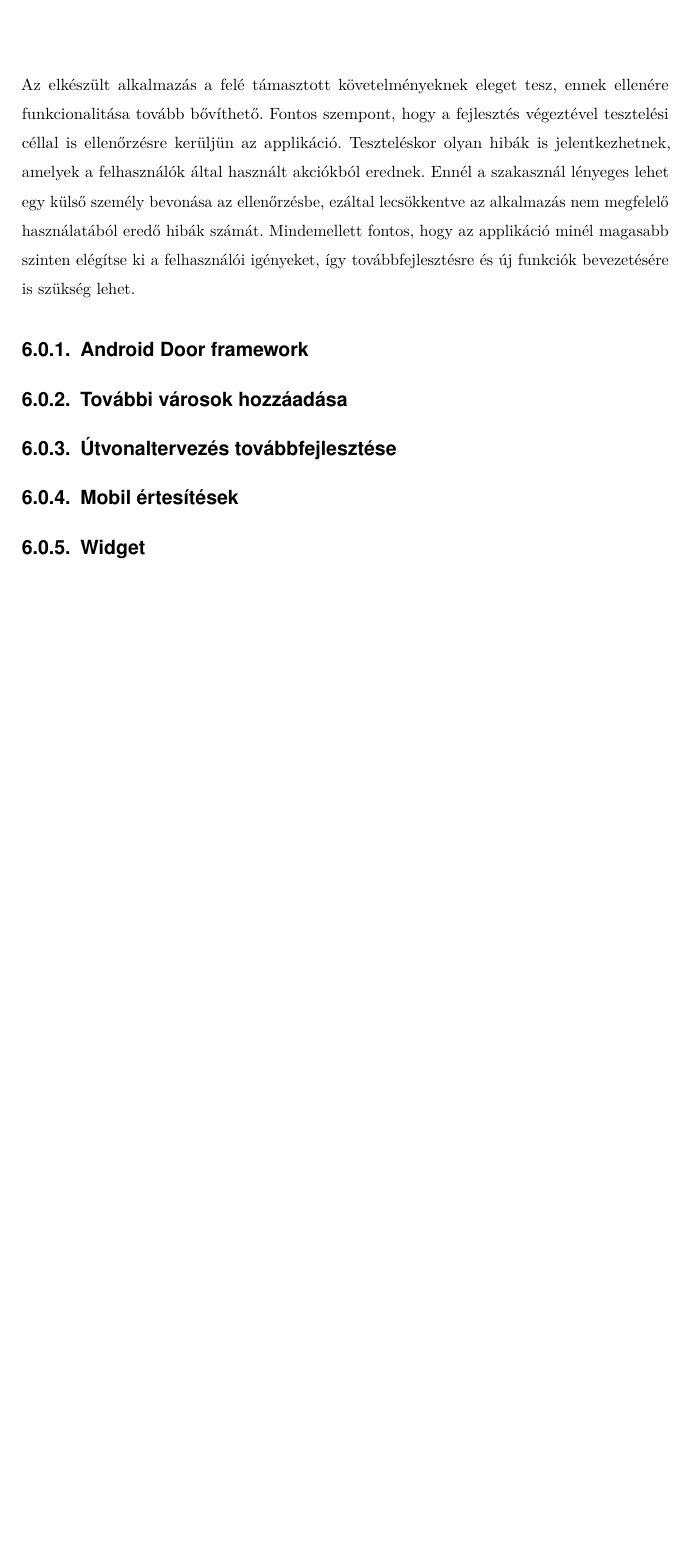
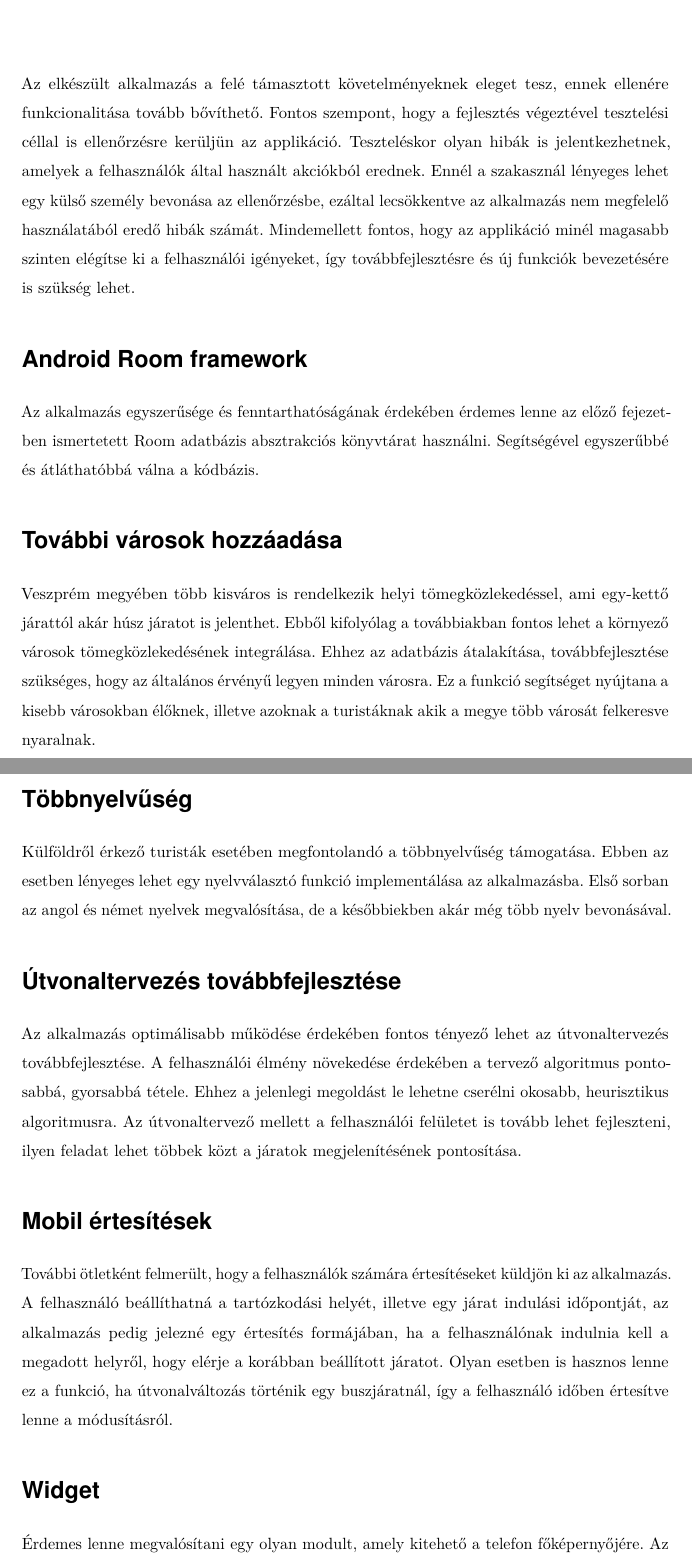
Before and after one commit to DWsbMH/VeszpTrans, a LaTeX document (szakdoga.tex, which reads parts/tovabbfejl.tex): part of page 38 of 40 before the commit and two parts of pages 37 and 38 of 40 after it, the two joined at a grey line, cut so that both start at the same text, the shorter picture padded with empty space. Compiled offline with pdfLaTeX.

Commit message:
továbbfejl befejezve

```diff
--- a/parts/tovabbfejl.tex
+++ b/parts/tovabbfejl.tex
@@ -6,17 +6,40 @@ Teszteléskor olyan hibák is jelentkezhetnek, amelyek a felhasználók által h
 Ennél a szakasznál lényeges lehet egy külső személy bevonása az ellenőrzésbe, ezáltal lecsökkentve az alkalmazás nem megfelelő használatából eredő hibák számát.
 Mindemellett fontos, hogy az applikáció minél magasabb szinten elégítse ki a felhasználói igényeket, így továbbfejlesztésre és új funkciók bevezetésére is szükség lehet.
 
-\subsection{Android Door framework}
-\label{androiddoor}
+\section*{Android Room framework}
+\label{androidroom}
+Az alkalmazás egyszerűsége és fenntarthatóságának érdekében érdemes lenne az előző fejezetben ismertetett Room adatbázis absztrakciós könyvtárat használni.
+Segítségével egyszerűbbé és átláthatóbbá válna a kódbázis.
 
-\subsection{További városok hozzáadása}
+\section*{További városok hozzáadása}
 \label{morecity}
+Veszprém megyében több kisváros is rendelkezik helyi tömegközlekedéssel, ami egy-kettő járattól akár húsz járatot is jelenthet.
+Ebből kifolyólag a továbbiakban fontos lehet a környező városok tömegközlekedésének integrálása.
+Ehhez az adatbázis átalakítása, továbbfejlesztése szükséges, hogy az általános érvényű legyen minden városra.
+Ez a funkció segítséget nyújtana a kisebb városokban élőknek, illetve azoknak a turistáknak akik a megye több városát felkeresve nyaralnak.
 
-\subsection{Útvonaltervezés továbbfejlesztése}
+\section*{Többnyelvűség}
+\label{internationalization}
+Külföldről érkező turisták esetében megfontolandó a többnyelvűség támogatása.
+Ebben az esetben lényeges lehet egy nyelvválasztó funkció implementálása az alkalmazásba.
+Első sorban az angol és német nyelvek megvalósítása, de a későbbiekben akár még több nyelv bevonásával.
+
+\section*{Útvonaltervezés továbbfejlesztése}
 \label{routeplan}
+Az alkalmazás optimálisabb működése érdekében fontos tényező lehet az útvonaltervezés továbbfejlesztése.
+A felhasználói élmény növekedése érdekében a tervező algoritmus pontosabbá, gyorsabbá tétele.
+Ehhez a jelenlegi megoldást le lehetne cserélni okosabb, heurisztikus algoritmusra.
+Az útvonaltervező mellett a felhasználói felületet is tovább lehet fejleszteni, ilyen feladat lehet többek közt a járatok megjelenítésének pontosítása.
 
-\subsection{Mobil értesítések}
+\section*{Mobil értesítések}
 \label{pushnot}
+További ötletként felmerült, hogy a felhasználók számára értesítéseket küldjön ki az alkalmazás.
+A felhasználó beállíthatná a tartózkodási helyét, illetve egy járat indulási időpontját, az alkalmazás pedig jelezné egy értesítés formájában, ha a felhasználónak indulnia kell a megadott helyről, hogy elérje a korábban beállított járatot.
+Olyan esetben is hasznos lenne ez a funkció, ha útvonalváltozás történik egy buszjáratnál, így a felhasználó időben értesítve lenne a módusításról.
 
-\subsection{Widget}
+\section*{Widget}
 \label{widget}
+Érdemes lenne megvalósítani egy olyan modult, amely kitehető a telefon főképernyőjére.
+Az alkalmazásban, a Kedvencek menüpont alatt beállított járatok táblázatai között válthatna a felhasználó, így az alkalmazás elindítása nélkül, hamar megtekinthető lenne az egyes járatok menetrendje.
+Mindemellett fontos, hogy ez a modul is folyamatosan friss információkat jelenítsen meg, ha elérhető frissebb adat, az legyen jelezve a felhasználó felé is.
+\newpage
```
Also changed, not shown: parts/fejlesztoi.tex (+1 -2 lines), 4 other files.
